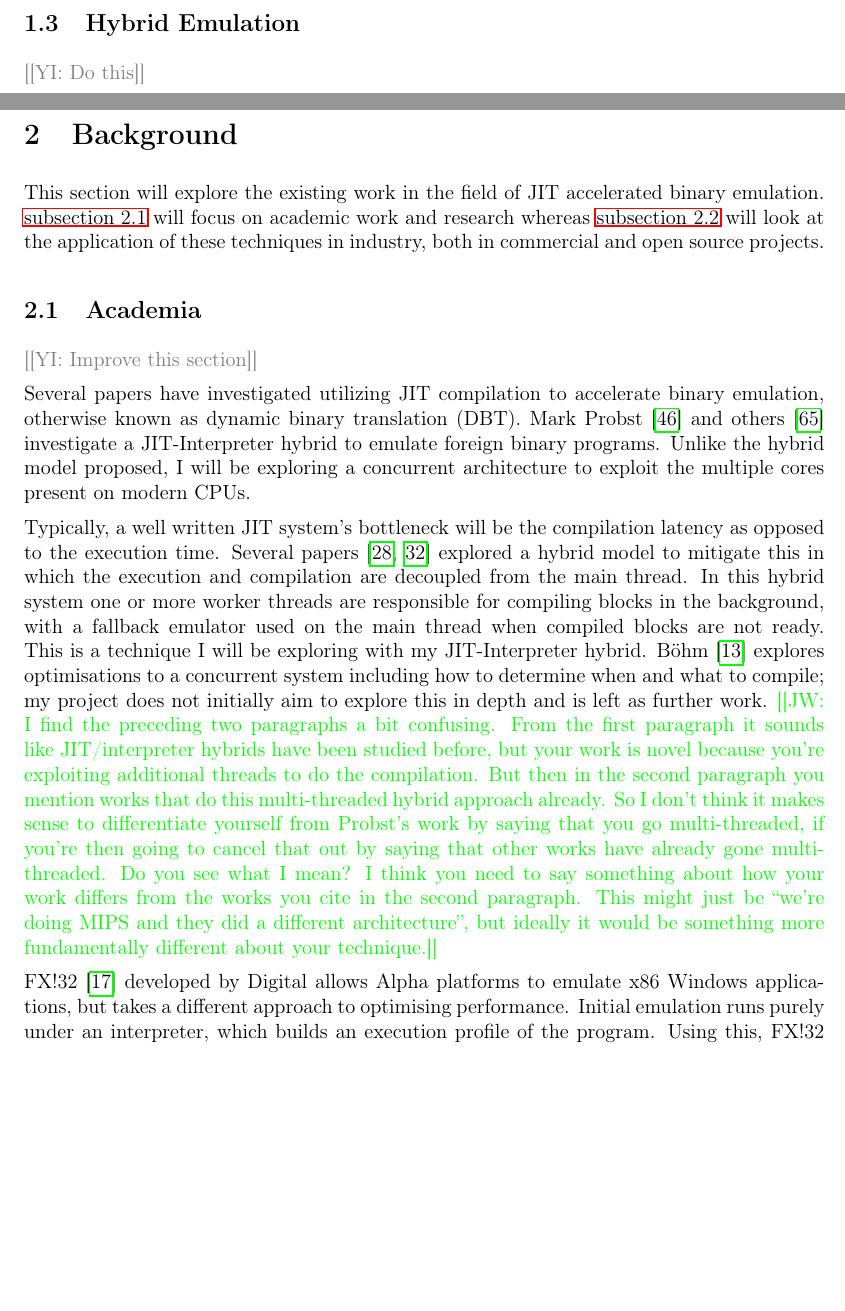
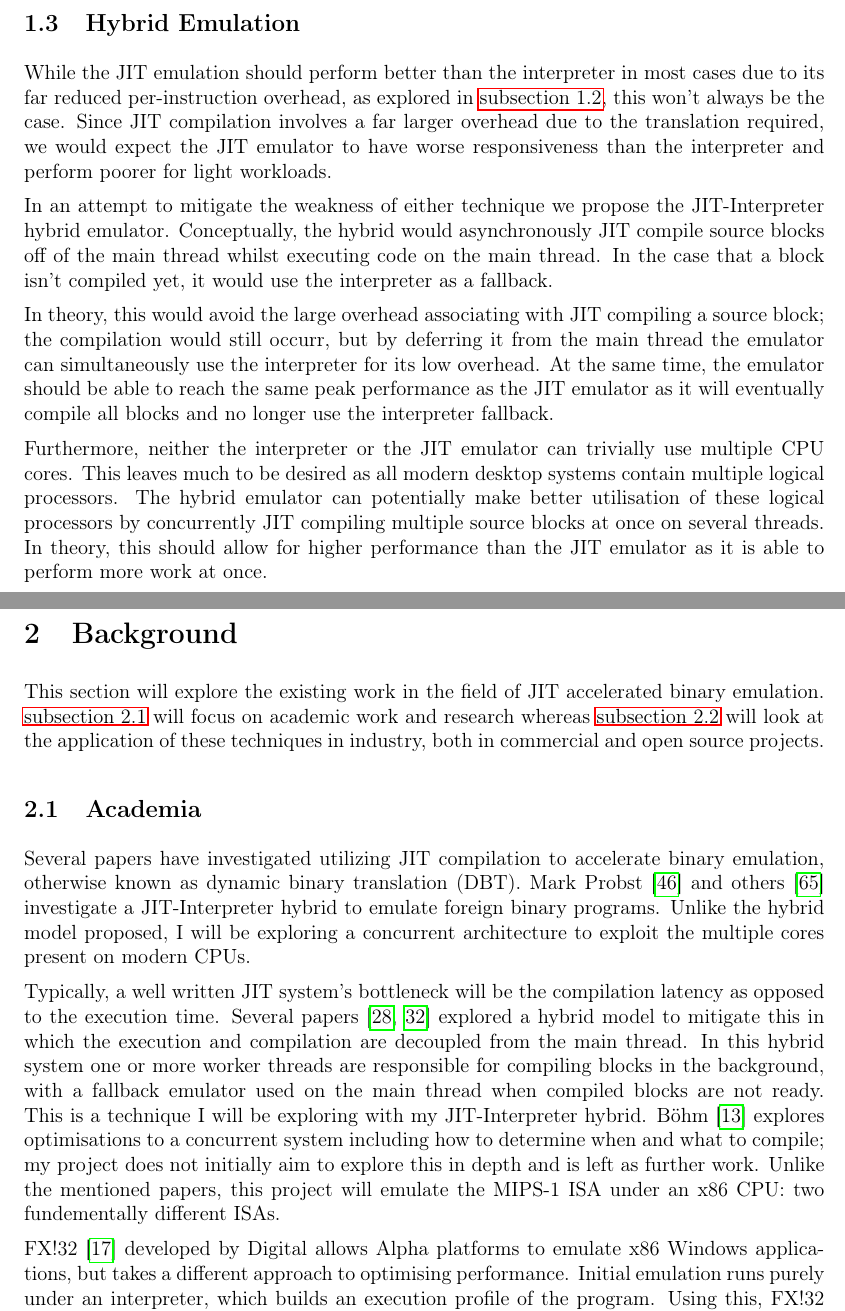
Before and after one commit to QFSW/JiTBoy-Dissertation, a LaTeX paper (main.tex, which reads sections/background/academia.tex, sections/introduction/hybrid.tex): two parts of pages 10 and 11 of 83 before the commit and two parts of pages 10 and 11 of 82 after it, joined at a grey line, cut so that both start at the same text, the shorter picture padded with empty space. Compiled offline with pdfLaTeX.

Commit message:
Written motivation for hybrid

```diff
--- a/sections/background/academia.tex
+++ b/sections/background/academia.tex
@@ -1,10 +1,8 @@
 \subsection{Academia}
 \label{section:background-academia}
 
-\YIComment{Improve this section}
-
 Several papers have investigated utilizing JIT compilation to accelerate binary emulation, otherwise known as dynamic binary translation (DBT). Mark Probst \cite{mark-probst-dbt} and others \cite{nigel-jit} investigate a JIT-Interpreter hybrid to emulate foreign binary programs. Unlike the hybrid model proposed, I will be exploring a concurrent architecture to exploit the multiple cores present on modern CPUs.
 
-Typically, a well written JIT system's bottleneck will be the compilation latency as opposed to the execution time. Several papers \cite{js-concurrent-trace, dynamic-compilation-early} explored a hybrid model to mitigate this in which the execution and compilation are decoupled from the main thread. In this hybrid system one or more worker threads are responsible for compiling blocks in the background, with a fallback emulator used on the main thread when compiled blocks are not ready. This is a technique I will be exploring with my JIT-Interpreter hybrid. Böhm \cite{igor-phd} explores optimisations to a concurrent system including how to determine when and what to compile; my project does not initially aim to explore this in depth and is left as further work. \JW{I find the preceding two paragraphs a bit confusing. From the first paragraph it sounds like JIT/interpreter hybrids have been studied before, but your work is novel because you're exploiting additional threads to do the compilation. But then in the second paragraph you mention works that do this multi-threaded hybrid approach already. So I don't think it makes sense to differentiate yourself from Probst's work by saying that you go multi-threaded, if you're then going to cancel that out by saying that other works have already gone multi-threaded. Do you see what I mean? I think you need to say something about how your work differs from the works you cite in the second paragraph. This might just be ``we're doing MIPS and they did a different architecture'', but ideally it would be something more fundamentally different about your technique.}
+Typically, a well written JIT system's bottleneck will be the compilation latency as opposed to the execution time. Several papers \cite{js-concurrent-trace, dynamic-compilation-early} explored a hybrid model to mitigate this in which the execution and compilation are decoupled from the main thread. In this hybrid system one or more worker threads are responsible for compiling blocks in the background, with a fallback emulator used on the main thread when compiled blocks are not ready. This is a technique I will be exploring with my JIT-Interpreter hybrid. Böhm \cite{igor-phd} explores optimisations to a concurrent system including how to determine when and what to compile; my project does not initially aim to explore this in depth and is left as further work. Unlike the mentioned papers, this project will emulate the MIPS-1 ISA under an x86 CPU: two fundementally different ISAs.
 
 FX!32 \cite{fx!32} developed by Digital allows Alpha platforms to emulate x86 Windows applications, but takes a different approach to optimising performance. Initial emulation runs purely under an interpreter, which builds an execution profile of the program. Using this, FX!32 uses a background optimizer to generate efficient native code that is used in subsequent runs. Whilst this provided good results, it fundamentally relies on inter-run improvements, something out of the scope of this project. It does not perform any JIT acceleration for new programs.
--- a/sections/introduction/hybrid.tex
+++ b/sections/introduction/hybrid.tex
@@ -1,3 +1,10 @@
 \subsection{Hybrid Emulation}
+\label{section:intro-hybrid}
 
-\YIComment{Do this}
+While the JIT emulation should perform better than the interpreter in most cases due to its far reduced per-instruction overhead, as explored in \autoref{section:intro-jit}, this won't always be the case. Since JIT compilation involves a far larger overhead due to the translation required, we would expect the JIT emulator to have worse responsiveness than the interpreter and perform poorer for light workloads.
+
+In an attempt to mitigate the weakness of either technique we propose the JIT-Interpreter hybrid emulator. Conceptually, the hybrid would asynchronously JIT compile source blocks off of the main thread whilst executing code on the main thread. In the case that a block isn't compiled yet, it would use the interpreter as a fallback.
+
+In theory, this would avoid the large overhead associating with JIT compiling a source block; the compilation would still occurr, but by deferring it from the main thread the emulator can simultaneously use the interpreter for its low overhead. At the same time, the emulator should be able to reach the same peak performance as the JIT emulator as it will eventually compile all blocks and no longer use the interpreter fallback.
+
+Furthermore, neither the interpreter or the JIT emulator can trivially use multiple CPU cores. This leaves much to be desired as all modern desktop systems contain multiple logical processors. The hybrid emulator can potentially make better utilisation of these logical processors by concurrently JIT compiling multiple source blocks at once on several threads. In theory, this should allow for higher performance than the JIT emulator as it is able to perform more work at once.
```
Also changed, not shown: sections/introduction/jit.tex (+1 -0 lines).
